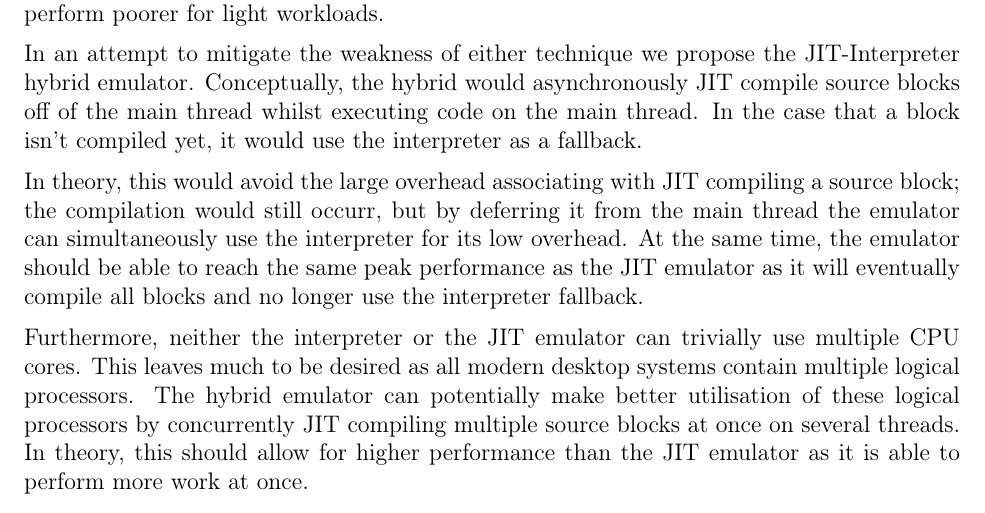
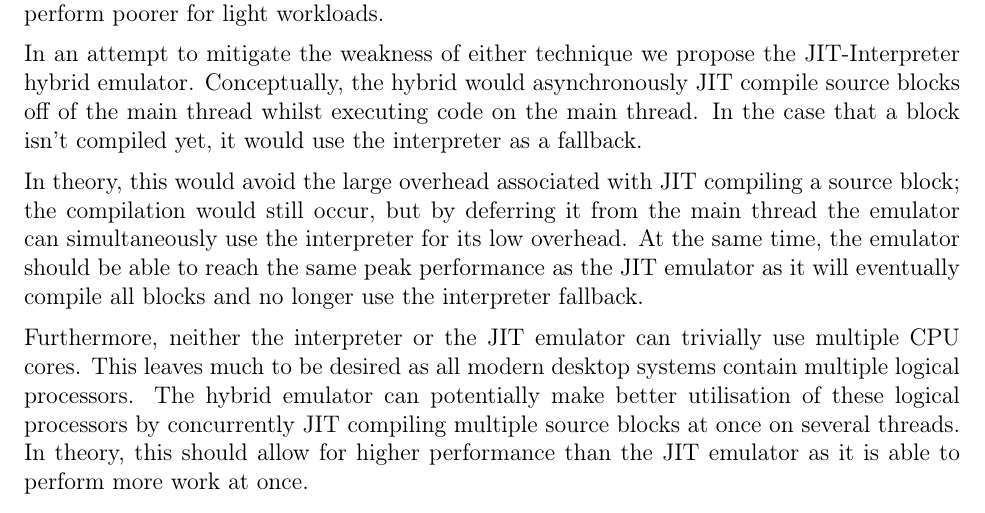
Before and after one commit to QFSW/JiTBoy-Dissertation, a LaTeX paper (main.tex, which reads sections/introduction/hybrid.tex): part of page 10 of 84, cut so that both start at the same text. Compiled offline with pdfLaTeX.

Commit message:
final final final

```diff
--- a/sections/introduction/hybrid.tex
+++ b/sections/introduction/hybrid.tex
@@ -5,6 +5,6 @@ While the JIT emulation should perform better than the interpreter in most cases
 
 In an attempt to mitigate the weakness of either technique we propose the JIT-Interpreter hybrid emulator. Conceptually, the hybrid would asynchronously JIT compile source blocks off of the main thread whilst executing code on the main thread. In the case that a block isn't compiled yet, it would use the interpreter as a fallback.
 
-In theory, this would avoid the large overhead associating with JIT compiling a source block; the compilation would still occurr, but by deferring it from the main thread the emulator can simultaneously use the interpreter for its low overhead. At the same time, the emulator should be able to reach the same peak performance as the JIT emulator as it will eventually compile all blocks and no longer use the interpreter fallback.
+In theory, this would avoid the large overhead associated with JIT compiling a source block; the compilation would still occur, but by deferring it from the main thread the emulator can simultaneously use the interpreter for its low overhead. At the same time, the emulator should be able to reach the same peak performance as the JIT emulator as it will eventually compile all blocks and no longer use the interpreter fallback.
 
 Furthermore, neither the interpreter or the JIT emulator can trivially use multiple CPU cores. This leaves much to be desired as all modern desktop systems contain multiple logical processors. The hybrid emulator can potentially make better utilisation of these logical processors by concurrently JIT compiling multiple source blocks at once on several threads. In theory, this should allow for higher performance than the JIT emulator as it is able to perform more work at once.
```
